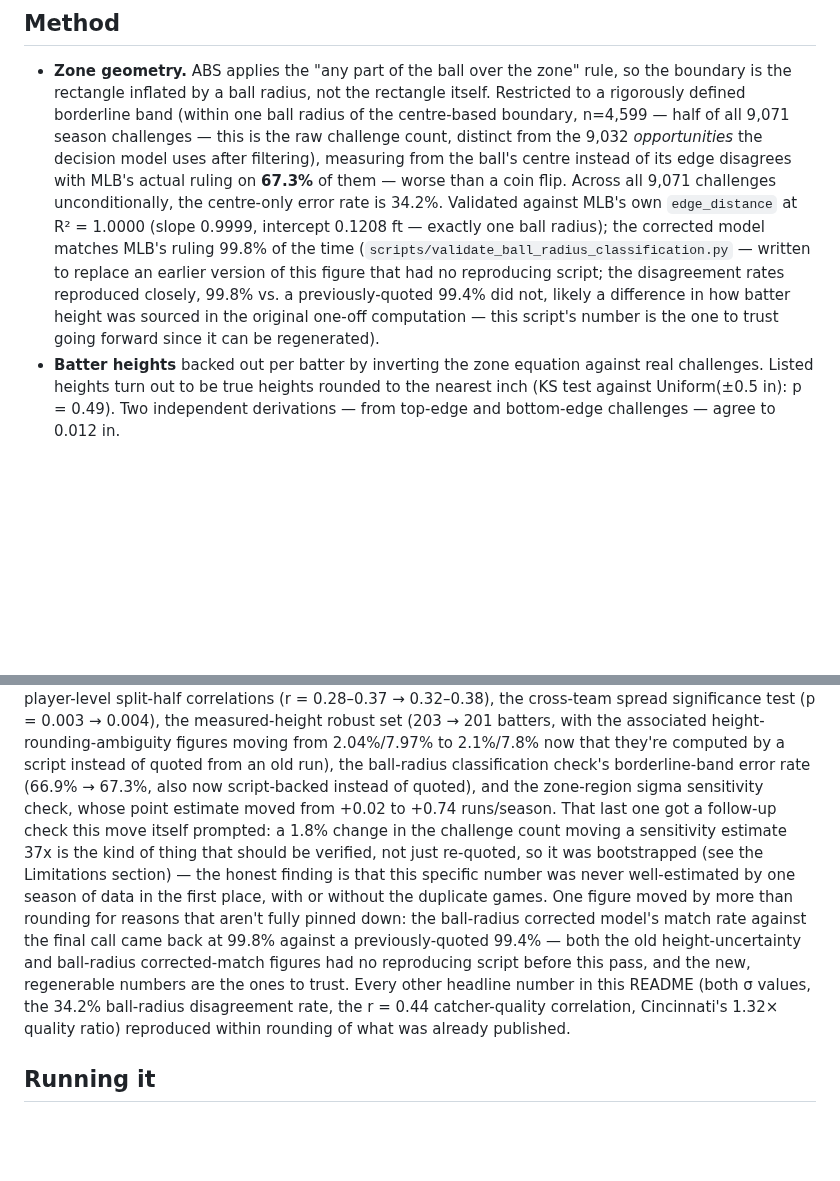
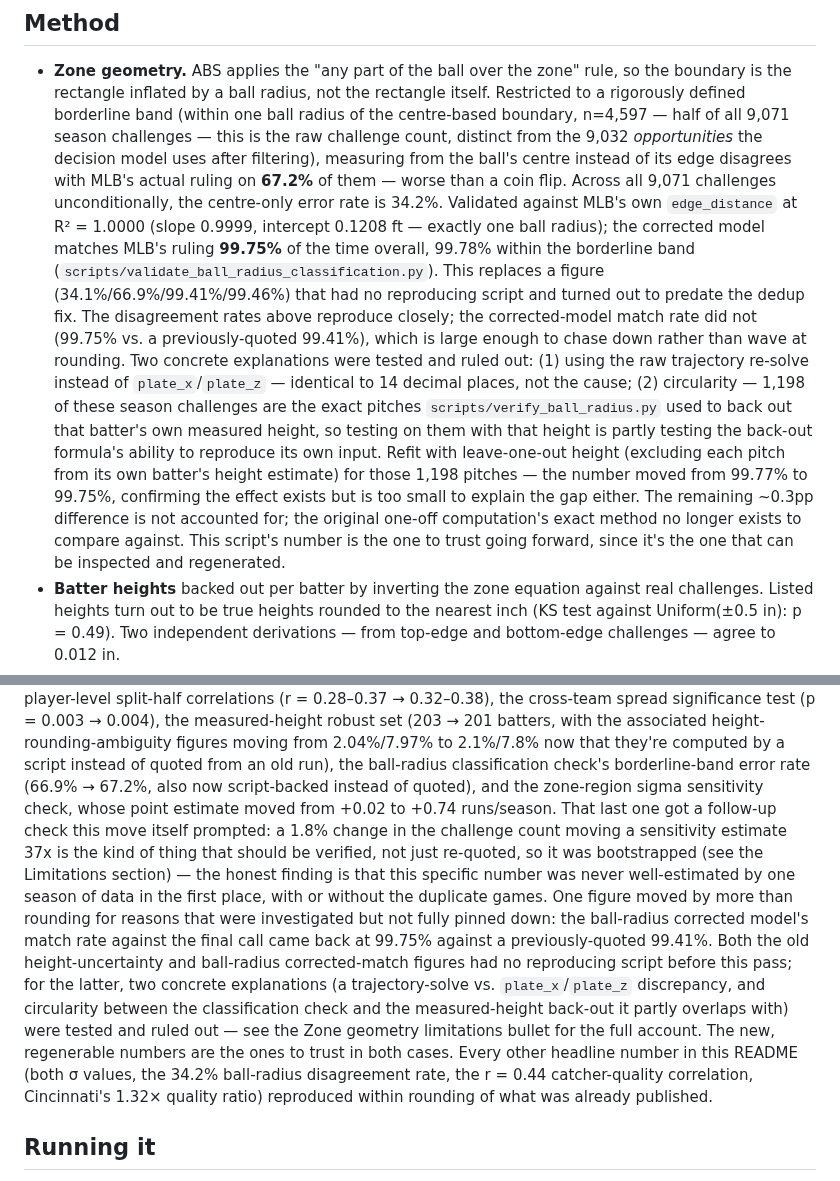
Before and after one commit to Cowshal/mlb-abs-challenge-analysis, a Markdown page: README.md, 2 parts joined by grey strips. GitHub-like rendering; blank space fills up the shorter version.

```diff
--- a/README.md
+++ b/README.md
@@ -194,20 +194,33 @@ you use. See `scripts/zone_analysis.py` and `scripts/zone_sigma_refit.py`.
 - **Zone geometry.** ABS applies the "any part of the ball over the zone" rule,
   so the boundary is the rectangle inflated by a ball radius, not the rectangle
   itself. Restricted to a rigorously defined borderline band (within one ball
-  radius of the centre-based boundary, n=4,599 — half of all 9,071 season
+  radius of the centre-based boundary, n=4,597 — half of all 9,071 season
   challenges — this is the raw challenge count, distinct from the 9,032
   *opportunities* the decision model uses after filtering), measuring from
   the ball's centre instead of its edge disagrees with MLB's actual ruling on
-  **67.3%** of them — worse than a coin flip. Across all 9,071 challenges
+  **67.2%** of them — worse than a coin flip. Across all 9,071 challenges
   unconditionally, the centre-only error rate is 34.2%. Validated against
   MLB's own `edge_distance` at R² = 1.0000 (slope 0.9999, intercept 0.1208 ft
-  — exactly one ball radius); the corrected model matches MLB's ruling 99.8%
-  of the time (`scripts/validate_ball_radius_classification.py` — written to
-  replace an earlier version of this figure that had no reproducing script;
-  the disagreement rates reproduced closely, 99.8% vs. a previously-quoted
-  99.4% did not, likely a difference in how batter height was sourced in the
-  original one-off computation — this script's number is the one to trust
-  going forward since it can be regenerated).
+  — exactly one ball radius); the corrected model matches MLB's ruling
+  **99.75%** of the time overall, 99.78% within the borderline band
+  (`scripts/validate_ball_radius_classification.py`). This replaces a figure
+  (34.1%/66.9%/99.41%/99.46%) that had no reproducing script and turned out
+  to predate the dedup fix. The disagreement rates above reproduce closely;
+  the corrected-model match rate did not (99.75% vs. a previously-quoted
+  99.41%), which is large enough to chase down rather than wave at rounding.
+  Two concrete explanations were tested and ruled out: (1) using the raw
+  trajectory re-solve instead of `plate_x`/`plate_z` — identical to 14
+  decimal places, not the cause; (2) circularity — 1,198 of these season
+  challenges are the exact pitches `scripts/verify_ball_radius.py` used to
+  back out that batter's own measured height, so testing on them with that
+  height is partly testing the back-out formula's ability to reproduce its
+  own input. Refit with leave-one-out height (excluding each pitch from its
+  own batter's height estimate) for those 1,198 pitches — the number moved
+  from 99.77% to 99.75%, confirming the effect exists but is too small to
+  explain the gap either. The remaining ~0.3pp difference is not accounted
+  for; the original one-off computation's exact method no longer exists to
+  compare against. This script's number is the one to trust going forward,
+  since it's the one that can be inspected and regenerated.
 - **Batter heights** backed out per batter by inverting the zone equation against
   real challenges. Listed heights turn out to be true heights rounded to the
   nearest inch (KS test against Uniform(±0.5 in): p = 0.49). Two independent
@@ -389,7 +402,7 @@ measured-height robust set (203 → 201 batters, with the associated
 height-rounding-ambiguity figures moving from 2.04%/7.97% to 2.1%/7.8% now
 that they're computed by a script instead of quoted from an old run), the
 ball-radius classification check's borderline-band error rate (66.9% →
-67.3%, also now script-backed instead of quoted), and the zone-region sigma
+67.2%, also now script-backed instead of quoted), and the zone-region sigma
 sensitivity check, whose point estimate moved from +0.02 to +0.74
 runs/season. That last one got a follow-up check this move itself prompted:
 a 1.8% change in the challenge count moving a sensitivity estimate 37x is
@@ -397,15 +410,19 @@ the kind of thing that should be verified, not just re-quoted, so it was
 bootstrapped (see the Limitations section) — the honest finding is that this
 specific number was never well-estimated by one season of data in the first
 place, with or without the duplicate games. One figure moved by more than
-rounding for reasons that aren't fully pinned down: the ball-radius
-corrected model's match rate against the final call came back at 99.8%
-against a previously-quoted 99.4% — both the old height-uncertainty and
-ball-radius corrected-match figures had no reproducing script before this
-pass, and the new, regenerable numbers are the ones to trust. Every other
-headline number in this README (both σ values, the 34.2% ball-radius
-disagreement rate, the r = 0.44 catcher-quality correlation, Cincinnati's
-1.32× quality ratio) reproduced within rounding of what was already
-published.
+rounding for reasons that were investigated but not fully pinned down: the
+ball-radius corrected model's match rate against the final call came back
+at 99.75% against a previously-quoted 99.41%. Both the old height-uncertainty
+and ball-radius corrected-match figures had no reproducing script before
+this pass; for the latter, two concrete explanations (a trajectory-solve vs.
+`plate_x`/`plate_z` discrepancy, and circularity between the classification
+check and the measured-height back-out it partly overlaps with) were tested
+and ruled out — see the Zone geometry limitations bullet for the full
+account. The new, regenerable numbers are the ones to trust in both cases.
+Every other headline number in this README (both σ values, the 34.2%
+ball-radius disagreement rate, the r = 0.44 catcher-quality correlation,
+Cincinnati's 1.32× quality ratio) reproduced within rounding of what was
+already published.
 
 ## Running it
 
```
Also changed, not shown: CLAUDE.md (+26 -0 lines), docs/writeup.md (+3 -3 lines), docs/images/threshold_curve.png, 2 other files.
